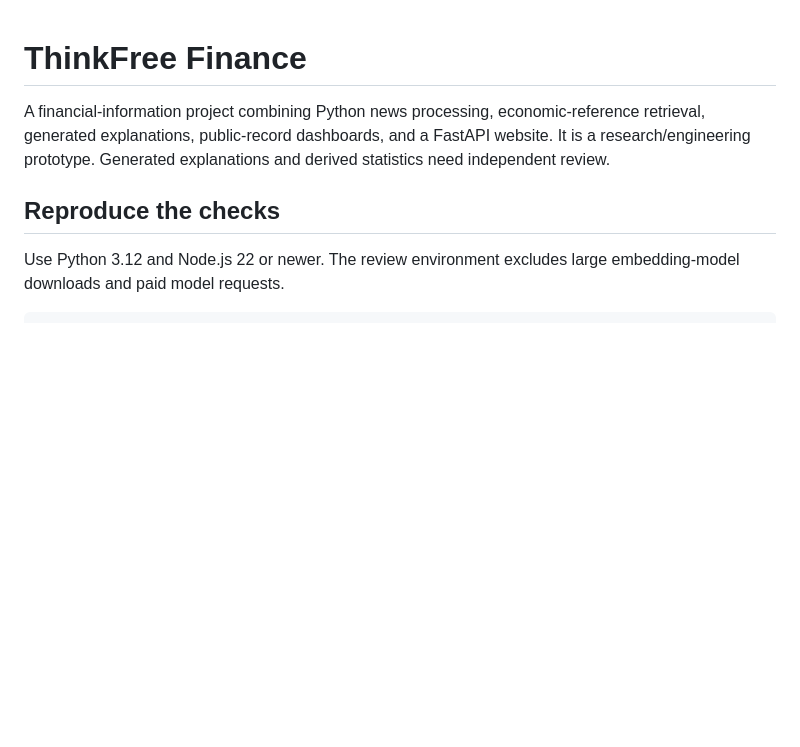
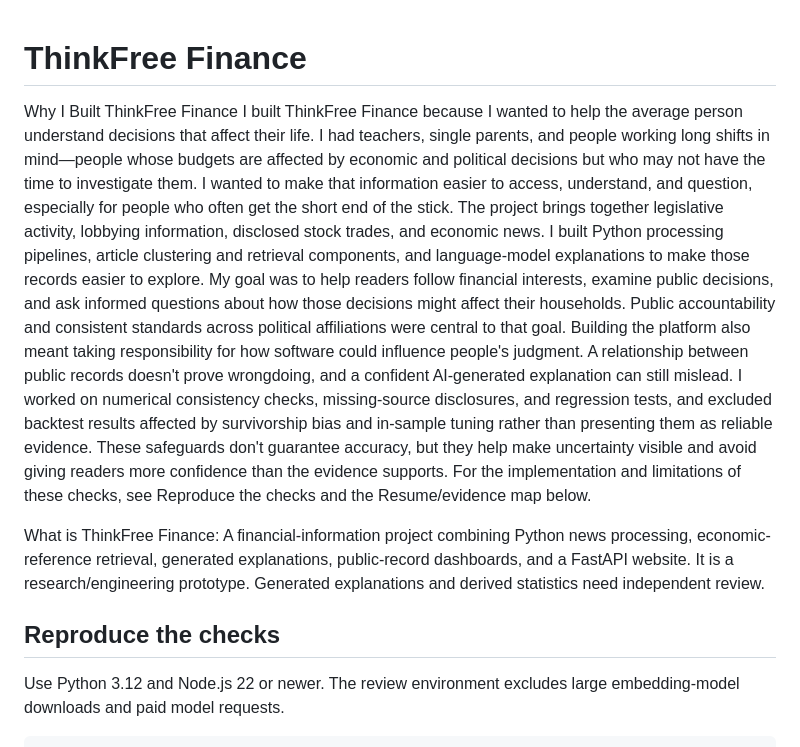
Before and after one commit to allanaziz581/ThinkFreeFinance, a Markdown page: README.md, the part around the change. GitHub-like rendering; blank space fills up the shorter version.

Commit message:
Add project purpose and goals to README
Added a section explaining the purpose and goals of ThinkFree Finance, detailing its features and the importance of accuracy in financial information.

```diff
--- a/README.md
+++ b/README.md
@@ -1,5 +1,12 @@
 # ThinkFree Finance
 
+Why I Built ThinkFree Finance
+I built ThinkFree Finance because I wanted to help the average person understand decisions that affect their life. I had teachers, single parents, and people working long shifts in mind—people whose budgets are affected by economic and political decisions but who may not have the time to investigate them. I wanted to make that information easier to access, understand, and question, especially for people who often get the short end of the stick.
+The project brings together legislative activity, lobbying information, disclosed stock trades, and economic news. I built Python processing pipelines, article clustering and retrieval components, and language-model explanations to make those records easier to explore. My goal was to help readers follow financial interests, examine public decisions, and ask informed questions about how those decisions might affect their households. Public accountability and consistent standards across political affiliations were central to that goal.
+Building the platform also meant taking responsibility for how software could influence people's judgment. A relationship between public records doesn't prove wrongdoing, and a confident AI-generated explanation can still mislead. I worked on numerical consistency checks, missing-source disclosures, and regression tests, and excluded backtest results affected by survivorship bias and in-sample tuning rather than presenting them as reliable evidence. These safeguards don't guarantee accuracy, but they help make uncertainty visible and avoid giving readers more confidence than the evidence supports.
+For the implementation and limitations of these checks, see Reproduce the checks and the Resume/evidence map below.
+
+What is ThinkFree Finance:
 A financial-information project combining Python news processing, economic-reference retrieval, generated explanations, public-record dashboards, and a FastAPI website. It is a research/engineering prototype. Generated explanations and derived statistics need independent review.
 
 ## Reproduce the checks
```
